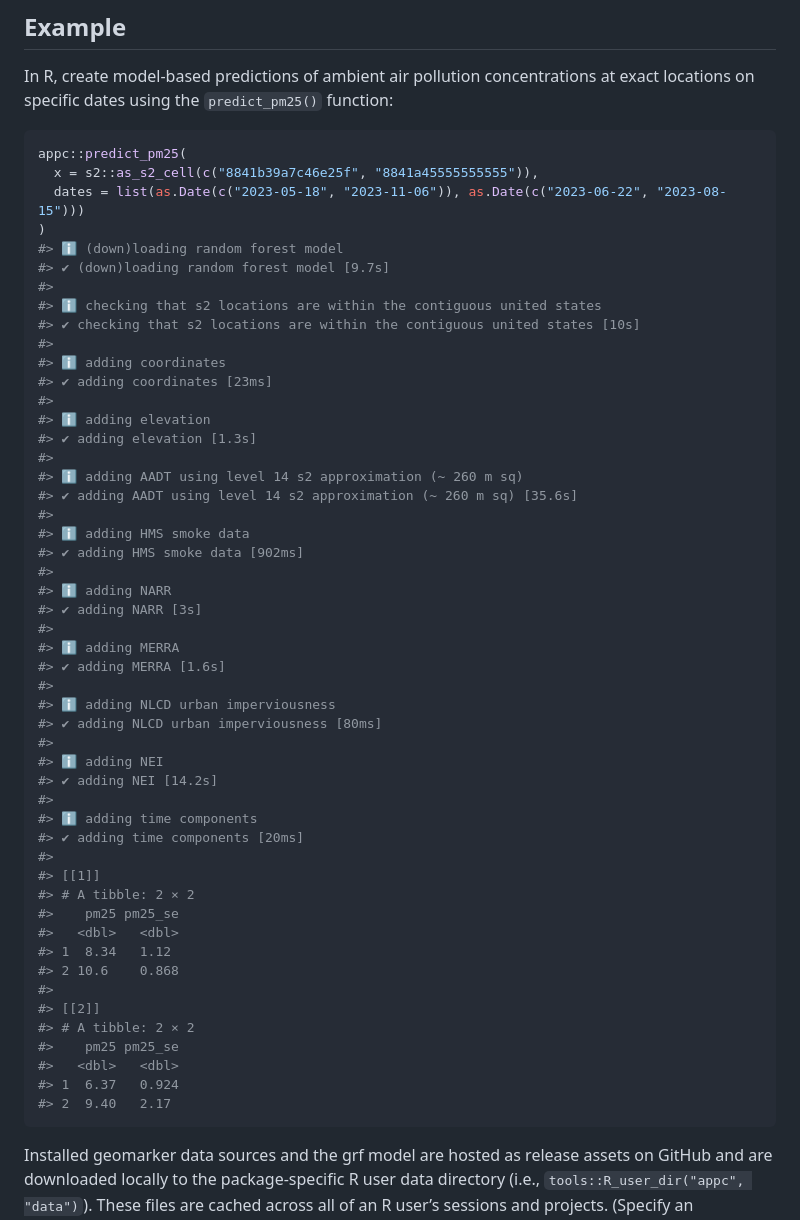
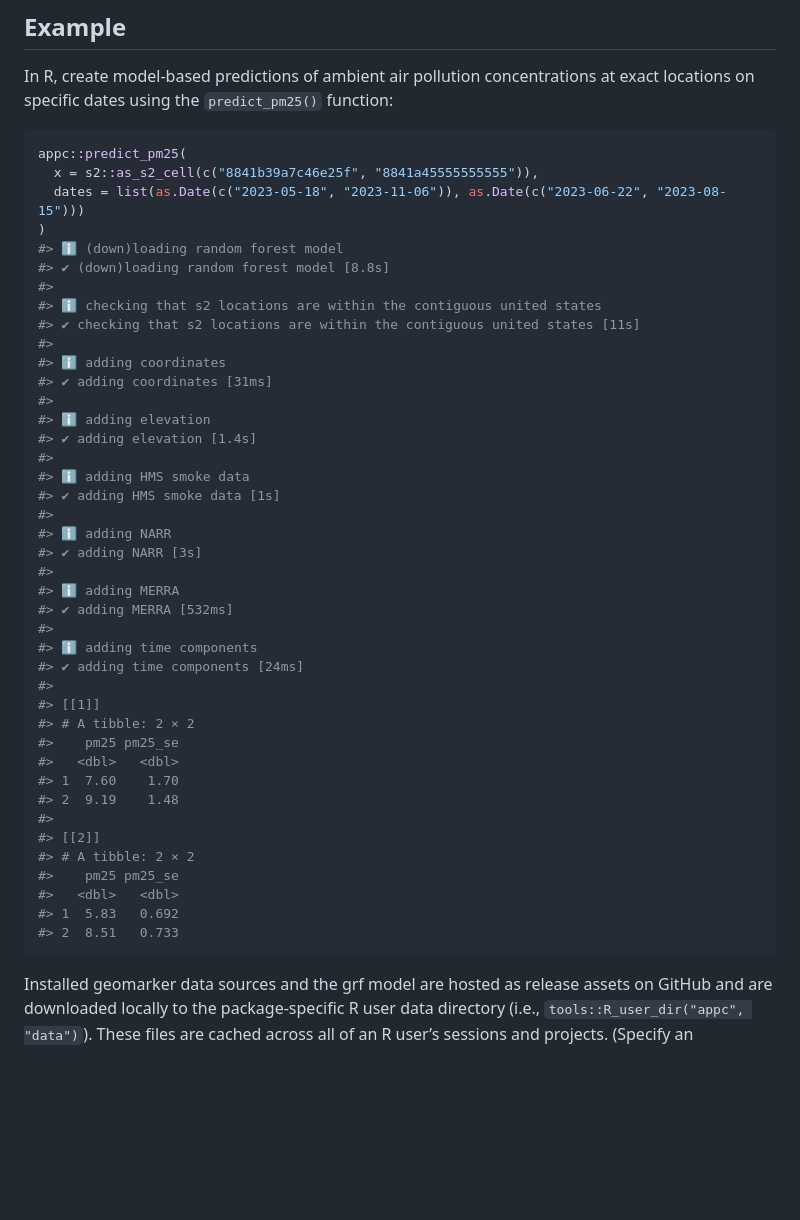
Before and after one commit to geomarker-io/appc, a Markdown page: README.md, the part around the change. GitHub-like rendering; blank space fills up the shorter version.

Commit message:
rerun readme output using new model

````diff
--- a/README.md
+++ b/README.md
@@ -50,51 +50,42 @@ appc::predict_pm25(
   dates = list(as.Date(c("2023-05-18", "2023-11-06")), as.Date(c("2023-06-22", "2023-08-15")))
 )
 #> ℹ (down)loading random forest model
-#> ✔ (down)loading random forest model [9.7s]
+#> ✔ (down)loading random forest model [8.8s]
 #>
 #> ℹ checking that s2 locations are within the contiguous united states
-#> ✔ checking that s2 locations are within the contiguous united states [10s]
+#> ✔ checking that s2 locations are within the contiguous united states [11s]
 #>
 #> ℹ adding coordinates
-#> ✔ adding coordinates [23ms]
+#> ✔ adding coordinates [31ms]
 #>
 #> ℹ adding elevation
-#> ✔ adding elevation [1.3s]
-#>
-#> ℹ adding AADT using level 14 s2 approximation (~ 260 m sq)
-#> ✔ adding AADT using level 14 s2 approximation (~ 260 m sq) [35.6s]
+#> ✔ adding elevation [1.4s]
 #>
 #> ℹ adding HMS smoke data
-#> ✔ adding HMS smoke data [902ms]
+#> ✔ adding HMS smoke data [1s]
 #>
 #> ℹ adding NARR
 #> ✔ adding NARR [3s]
 #>
 #> ℹ adding MERRA
-#> ✔ adding MERRA [1.6s]
-#>
-#> ℹ adding NLCD urban imperviousness
-#> ✔ adding NLCD urban imperviousness [80ms]
-#>
-#> ℹ adding NEI
-#> ✔ adding NEI [14.2s]
+#> ✔ adding MERRA [532ms]
 #>
 #> ℹ adding time components
-#> ✔ adding time components [20ms]
+#> ✔ adding time components [24ms]
 #>
 #> [[1]]
 #> # A tibble: 2 × 2
 #>    pm25 pm25_se
 #>   <dbl>   <dbl>
-#> 1  8.34   1.12
-#> 2 10.6    0.868
+#> 1  7.60    1.70
+#> 2  9.19    1.48
 #>
 #> [[2]]
 #> # A tibble: 2 × 2
 #>    pm25 pm25_se
 #>   <dbl>   <dbl>
-#> 1  6.37   0.924
-#> 2  9.40   2.17
+#> 1  5.83   0.692
+#> 2  8.51   0.733
 ```
 
 Installed geomarker data sources and the grf model are hosted as release
````
